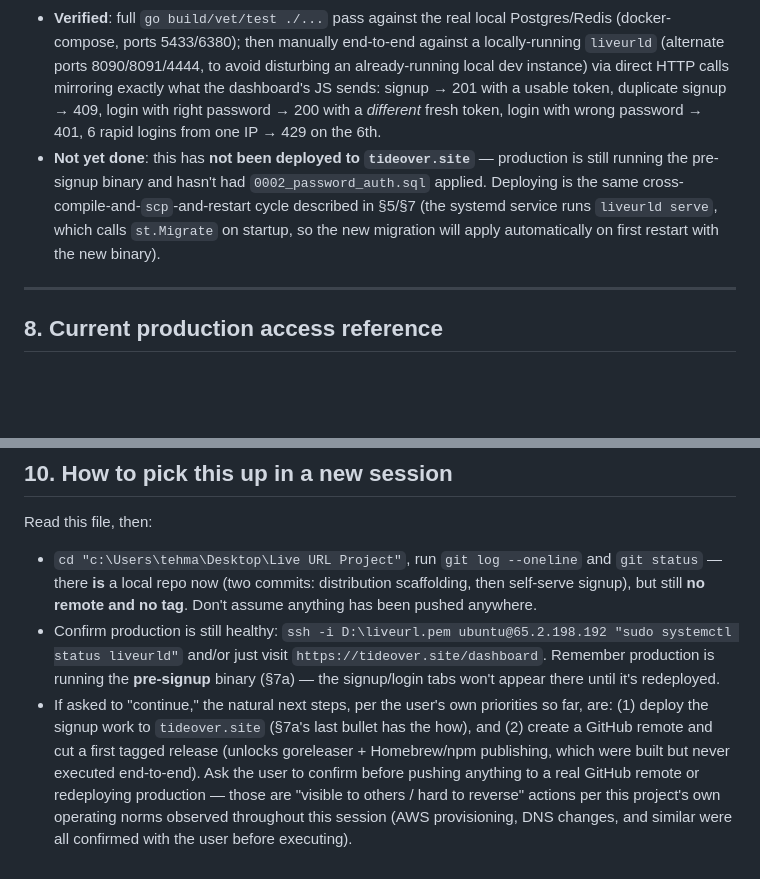
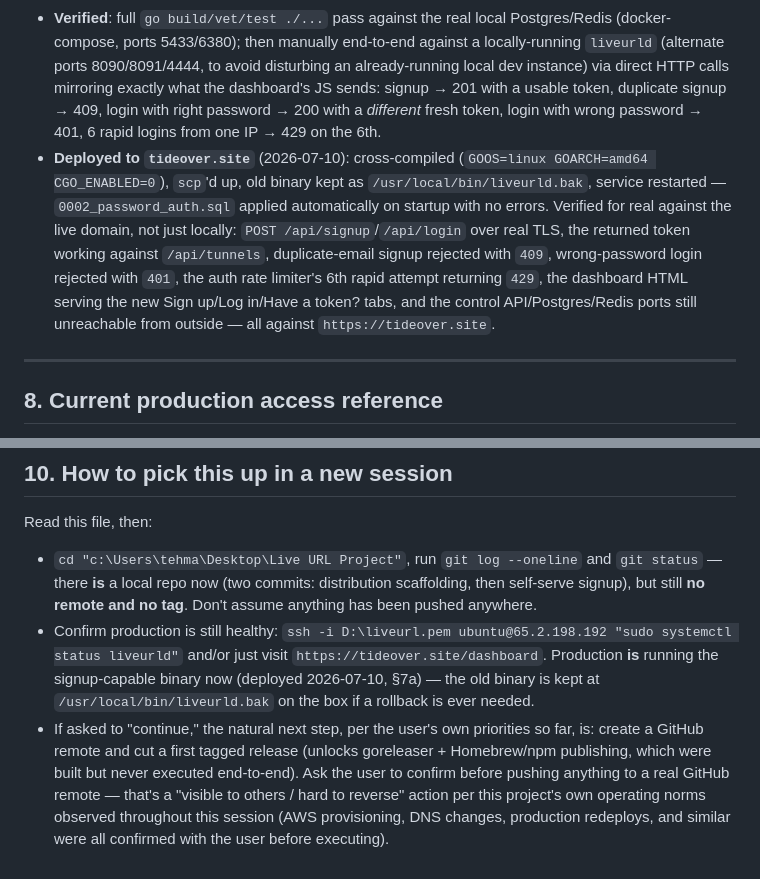
Before and after one commit to Tehman700/liveurl, a Markdown page: handout.md, 2 parts joined by grey strips. Rendered like a GitHub page; blank space fills up the shorter version.

Commit message:
Note the self-serve signup deploy to production in the handout
Records the 2026-07-10 deploy of the signup/login work to
tideover.site and the production verification steps taken.

```diff
--- a/handout.md
+++ b/handout.md
@@ -205,7 +205,7 @@ Closed §9 item 3 from the prior session: accounts previously only existed via a
 - **Dashboard UI** (`internal/dashboard/web/`): the old single "paste a token" screen is now three tabs — Sign up / Log in / Have a token? — plus a one-time token-reveal screen with a copy button and "Continue to dashboard," which logs straight in using the token still held in memory.
 - **Bug found and fixed while adding tests**: `Store.Migrate` had a latent race — two concurrent callers could both see a brand-new migration as "not yet applied" and race to `INSERT` the same `schema_migrations` primary key, one failing with a duplicate-key error. Pre-existing, but invisible before because only one test package (`replay`) ever called `Migrate` against the shared local Postgres; adding `store` and `control` package tests that also call it made it fire reliably. Fixed with a `pg_advisory_lock` held for the duration of `Migrate`, acquired on a single pooled connection (advisory locks are session-scoped, so lock/unlock must happen on the same connection, not through the pool).
 - **Verified**: full `go build/vet/test ./...` pass against the real local Postgres/Redis (docker-compose, ports 5433/6380); then manually end-to-end against a locally-running `liveurld` (alternate ports 8090/8091/4444, to avoid disturbing an already-running local dev instance) via direct HTTP calls mirroring exactly what the dashboard's JS sends: signup → 201 with a usable token, duplicate signup → 409, login with right password → 200 with a *different* fresh token, login with wrong password → 401, 6 rapid logins from one IP → 429 on the 6th.
-- **Not yet done**: this has **not been deployed to `tideover.site`** — production is still running the pre-signup binary and hasn't had `0002_password_auth.sql` applied. Deploying is the same cross-compile-and-`scp`-and-restart cycle described in §5/§7 (the systemd service runs `liveurld serve`, which calls `st.Migrate` on startup, so the new migration will apply automatically on first restart with the new binary).
+- **Deployed to `tideover.site`** (2026-07-10): cross-compiled (`GOOS=linux GOARCH=amd64 CGO_ENABLED=0`), `scp`'d up, old binary kept as `/usr/local/bin/liveurld.bak`, service restarted — `0002_password_auth.sql` applied automatically on startup with no errors. Verified for real against the live domain, not just locally: `POST /api/signup`/`/api/login` over real TLS, the returned token working against `/api/tunnels`, duplicate-email signup rejected with `409`, wrong-password login rejected with `401`, the auth rate limiter's 6th rapid attempt returning `429`, the dashboard HTML serving the new Sign up/Log in/Have a token? tabs, and the control API/Postgres/Redis ports still unreachable from outside — all against `https://tideover.site`.
 
 ---
 
@@ -241,5 +241,5 @@ In rough priority order for "continue the talk":
 
 Read this file, then:
 - `cd "c:\Users\tehma\Desktop\Live URL Project"`, run `git log --oneline` and `git status` — there **is** a local repo now (two commits: distribution scaffolding, then self-serve signup), but still **no remote and no tag**. Don't assume anything has been pushed anywhere.
-- Confirm production is still healthy: `ssh -i D:\liveurl.pem ubuntu@65.2.198.192 "sudo systemctl status liveurld"` and/or just visit `https://tideover.site/dashboard`. Remember production is running the **pre-signup** binary (§7a) — the signup/login tabs won't appear there until it's redeployed.
-- If asked to "continue," the natural next steps, per the user's own priorities so far, are: (1) deploy the signup work to `tideover.site` (§7a's last bullet has the how), and (2) create a GitHub remote and cut a first tagged release (unlocks goreleaser + Homebrew/npm publishing, which were built but never executed end-to-end). Ask the user to confirm before pushing anything to a real GitHub remote or redeploying production — those are "visible to others / hard to reverse" actions per this project's own operating norms observed throughout this session (AWS provisioning, DNS changes, and similar were all confirmed with the user before executing).
+- Confirm production is still healthy: `ssh -i D:\liveurl.pem ubuntu@65.2.198.192 "sudo systemctl status liveurld"` and/or just visit `https://tideover.site/dashboard`. Production **is** running the signup-capable binary now (deployed 2026-07-10, §7a) — the old binary is kept at `/usr/local/bin/liveurld.bak` on the box if a rollback is ever needed.
+- If asked to "continue," the natural next step, per the user's own priorities so far, is: create a GitHub remote and cut a first tagged release (unlocks goreleaser + Homebrew/npm publishing, which were built but never executed end-to-end). Ask the user to confirm before pushing anything to a real GitHub remote — that's a "visible to others / hard to reverse" action per this project's own operating norms observed throughout this session (AWS provisioning, DNS changes, production redeploys, and similar were all confirmed with the user before executing).
```
